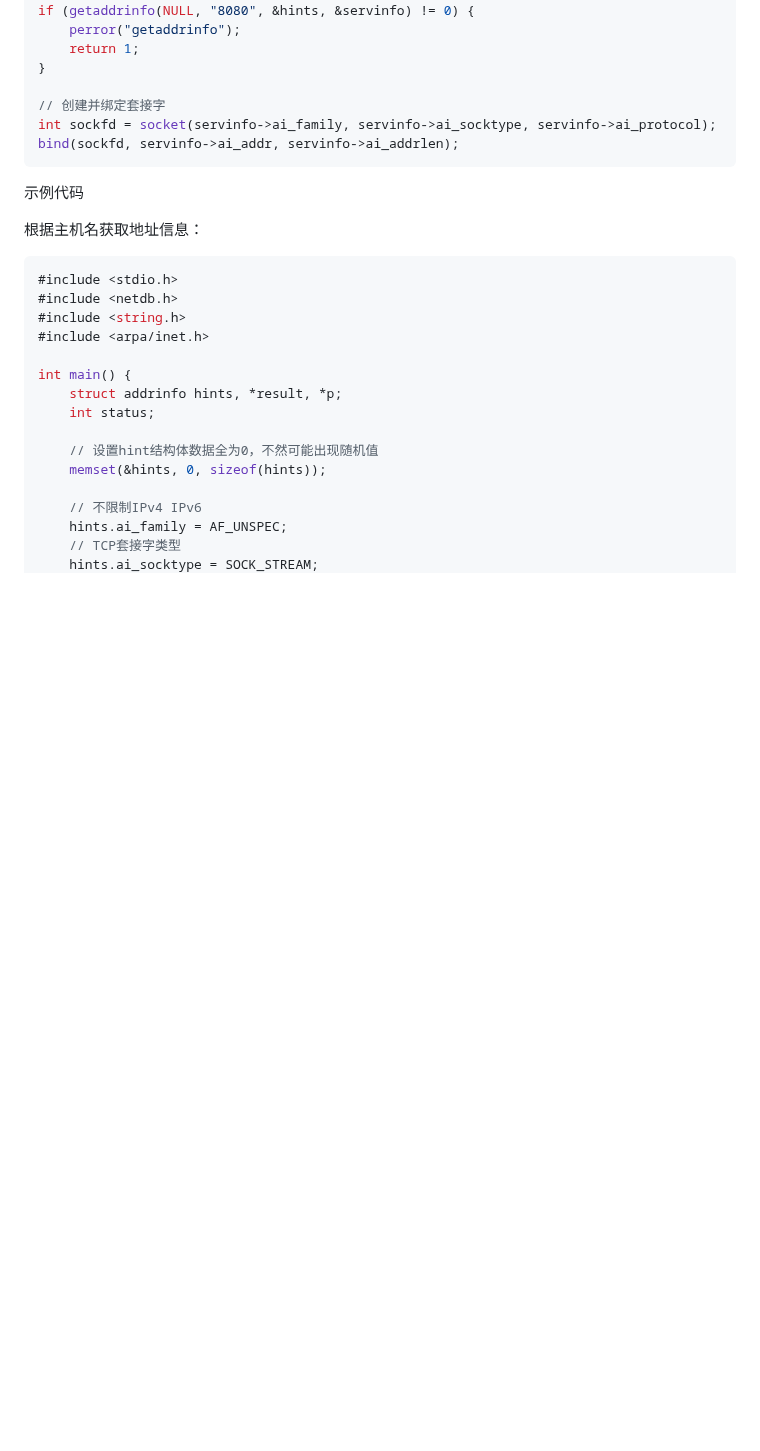
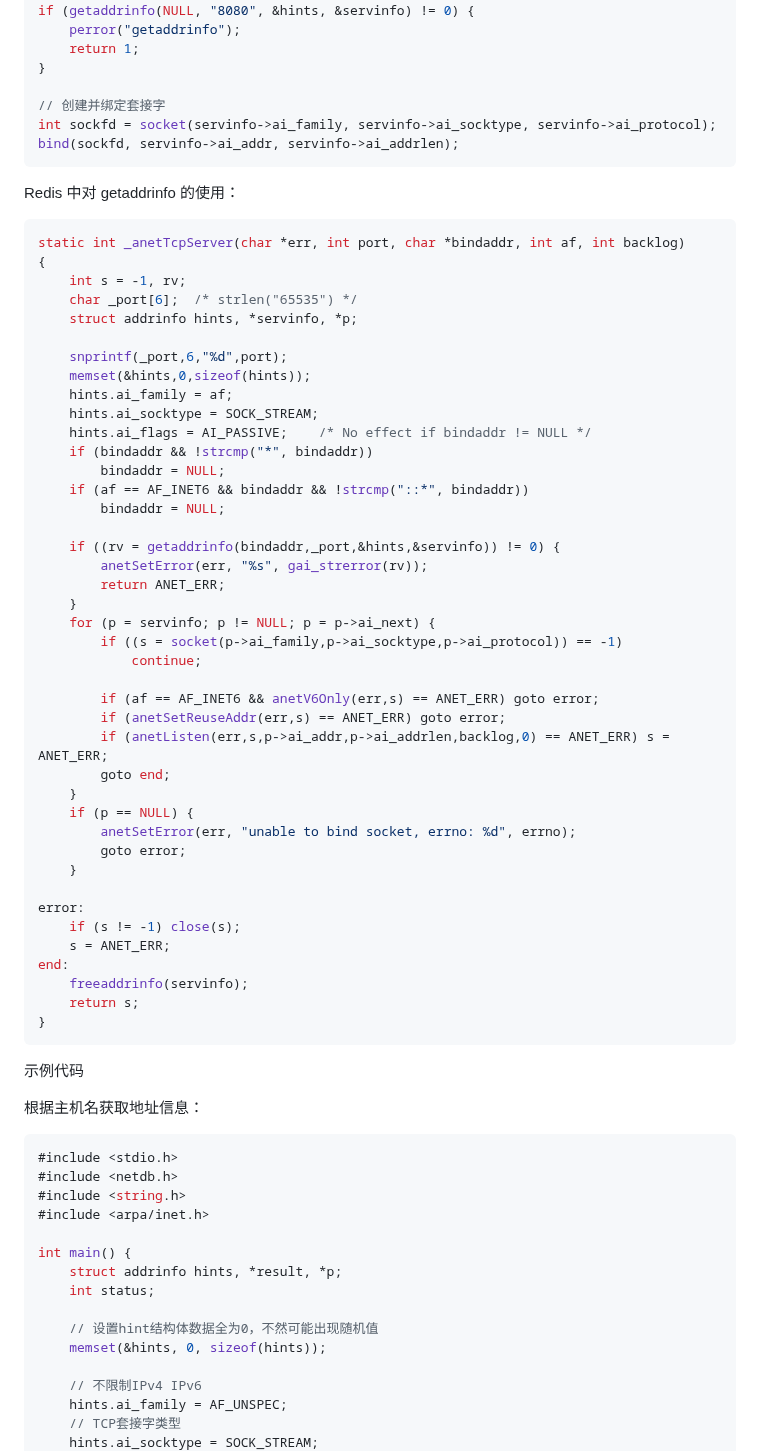
Before and after one commit to vitahlin/ryze, a Markdown page: getaddrinfo函数.md, the part around one of its changes. Rendered like a GitHub page; blank space fills up the shorter version.

Commit message:
vault backup: M getaddrinfo函数.md
Affected files:
getaddrinfo函数.md

````diff
--- a/getaddrinfo函数.md
+++ b/getaddrinfo函数.md
@@ -102,6 +96,51 @@ if (getaddrinfo(NULL, "8080", &hints, &servinfo) != 0) {
 // 创建并绑定套接字
 int sockfd = socket(servinfo->ai_family, servinfo->ai_socktype, servinfo->ai_protocol);
 bind(sockfd, servinfo->ai_addr, servinfo->ai_addrlen);
+```
+
+Redis 中对 getaddrinfo 的使用：
+```c
+static int _anetTcpServer(char *err, int port, char *bindaddr, int af, int backlog)
+{
+    int s = -1, rv;
+    char _port[6];  /* strlen("65535") */
+    struct addrinfo hints, *servinfo, *p;
+
+    snprintf(_port,6,"%d",port);
+    memset(&hints,0,sizeof(hints));
+    hints.ai_family = af;
+    hints.ai_socktype = SOCK_STREAM;
+    hints.ai_flags = AI_PASSIVE;    /* No effect if bindaddr != NULL */
+    if (bindaddr && !strcmp("*", bindaddr))
+        bindaddr = NULL;
+    if (af == AF_INET6 && bindaddr && !strcmp("::*", bindaddr))
+        bindaddr = NULL;
+
+    if ((rv = getaddrinfo(bindaddr,_port,&hints,&servinfo)) != 0) {
+        anetSetError(err, "%s", gai_strerror(rv));
+        return ANET_ERR;
+    }
+    for (p = servinfo; p != NULL; p = p->ai_next) {
+        if ((s = socket(p->ai_family,p->ai_socktype,p->ai_protocol)) == -1)
+            continue;
+
+        if (af == AF_INET6 && anetV6Only(err,s) == ANET_ERR) goto error;
+        if (anetSetReuseAddr(err,s) == ANET_ERR) goto error;
+        if (anetListen(err,s,p->ai_addr,p->ai_addrlen,backlog,0) == ANET_ERR) s = ANET_ERR;
+        goto end;
+    }
+    if (p == NULL) {
+        anetSetError(err, "unable to bind socket, errno: %d", errno);
+        goto error;
+    }
+
+error:
+    if (s != -1) close(s);
+    s = ANET_ERR;
+end:
+    freeaddrinfo(servinfo);
+    return s;
+}
 ```
 
 示例代码
````
Also changed, not shown: other parts of getaddrinfo函数.md (+9 -15 lines).
